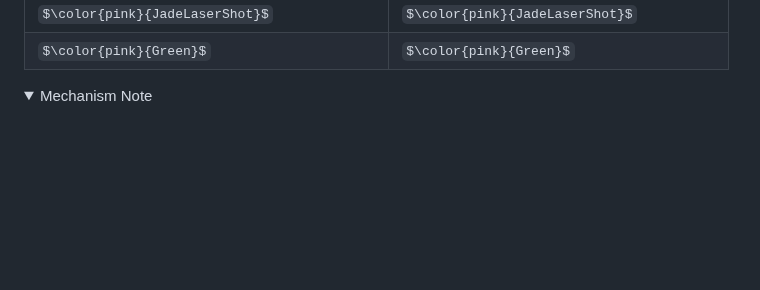
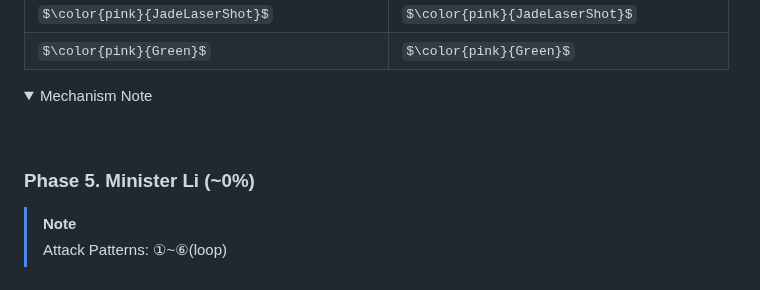
Before and after one commit to CSMRu/gw2-pve, a Markdown page: Strike Mission/Kaineng Overlook CM.md, the part around the change. Drawn GitHub-style; folded sections open; some formulas as TeX source; blank space fills up the shorter version.

```diff
--- a/Strike Mission/Kaineng Overlook CM.md
+++ b/Strike Mission/Kaineng Overlook CM.md
@@ -331,3 +331,9 @@
 <details>
 <summary>Mechanism Note</summary>
 </details>
+
+<br>
+
+### Phase 5. Minister Li (~0%)
+> [!NOTE]
+> Attack Patterns: ①~⑥(loop)
```
